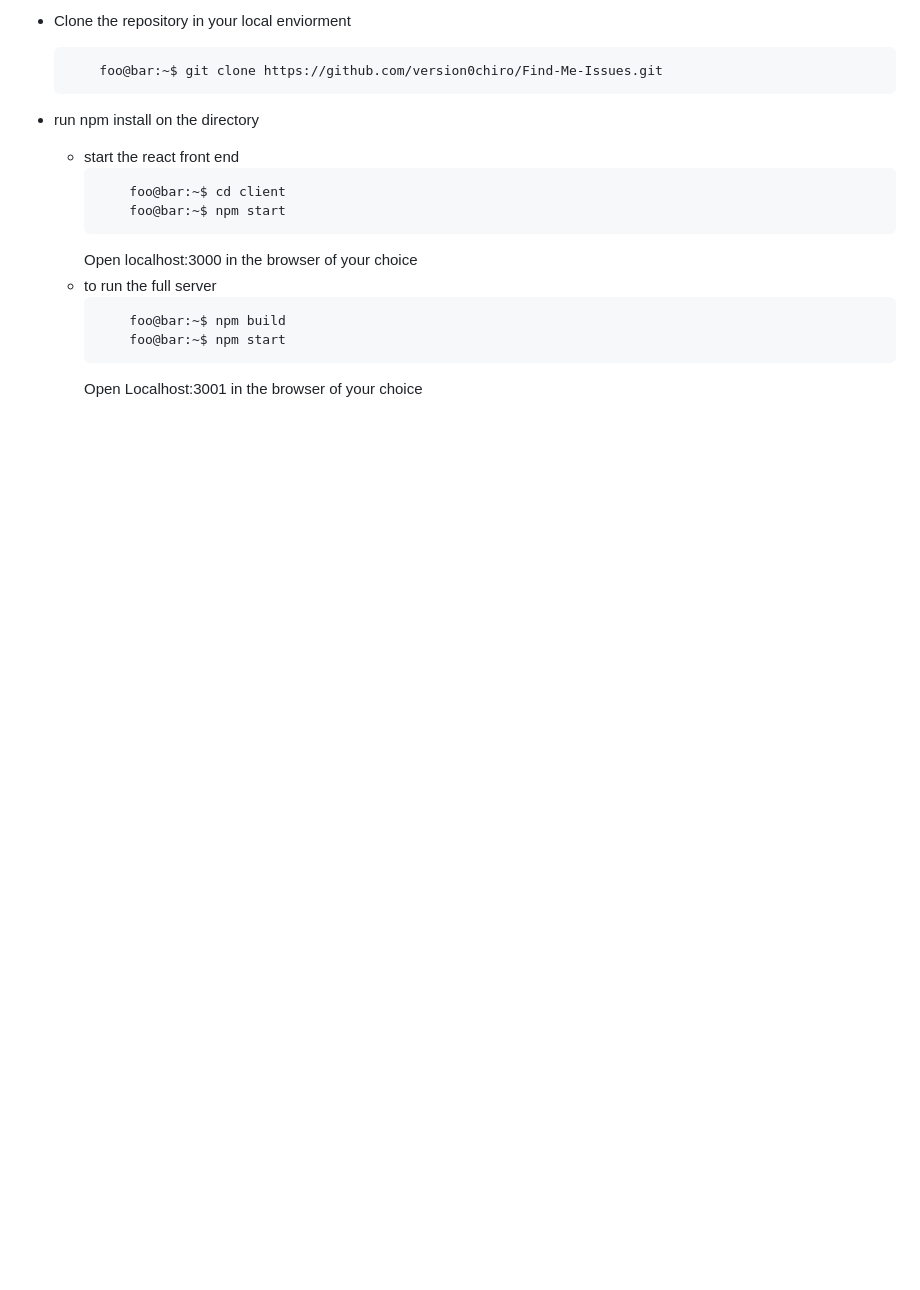
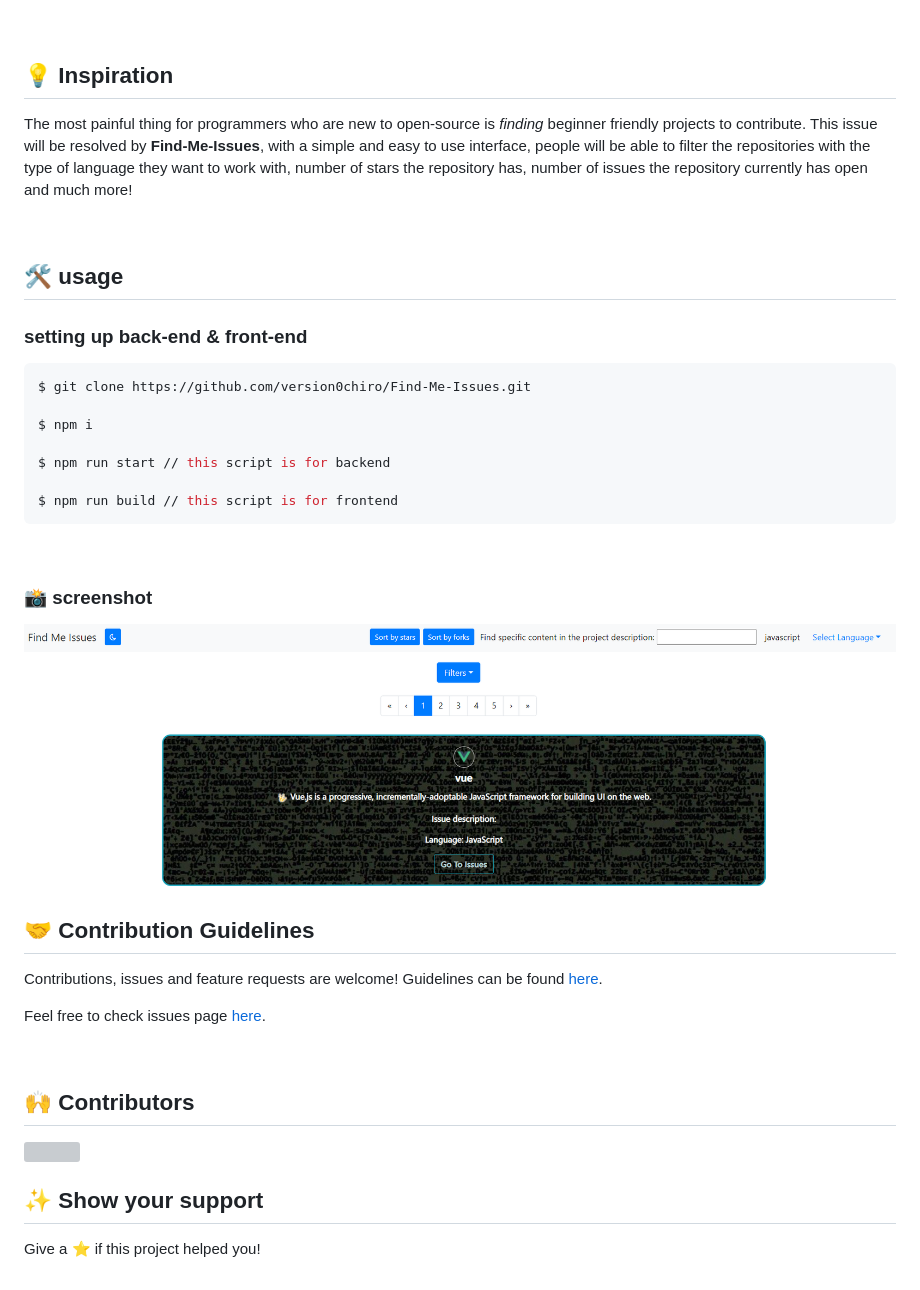
Before and after one commit to version0chiro/Find-Me-Issues, a Markdown page: README.md, the part around one of its changes. GitHub-like rendering; pictures changed too: assets/demo1.png (added); blank space fills up the shorter version; grey boxes are pictures that could not be loaded.

Commit message:
✨ README update #32

````diff
--- a/README.md
+++ b/README.md
@@ -26,20 +29,45 @@ number of issues the repository currently has open and much more!
 
-- Clone the repository in your local enviorment
+<br>
 
-  ```console
-      foo@bar:~$ git clone https://github.com/version0chiro/Find-Me-Issues.git
-  ```
+## 💡 Inspiration
 
-- run npm install on the directory
-  - start the react front end
-    ```console
-        foo@bar:~$ cd client
-        foo@bar:~$ npm start
-    ```
-    Open localhost:3000 in the browser of your choice
-  - to run the full server
-    ```console
-        foo@bar:~$ npm build
-        foo@bar:~$ npm start
-    ```
-    Open Localhost:3001 in the browser of your choice
+The most painful thing for programmers who are new to open-source is *finding* beginner friendly projects to contribute.
+This issue will be resolved by **Find-Me-Issues**, with a simple and easy to use interface, people will be able to filter the repositories with the type of language they want to work with, number of stars the repository has, number of issues the repository currently has open and much more!
+
+<br>
+
+## 🛠 usage
+
+### setting up back-end & front-end
+```console
+$ git clone https://github.com/version0chiro/Find-Me-Issues.git
+
+$ npm i
+
+$ npm run start // this script is for backend
+
+$ npm run build // this script is for frontend
+```
+<br>
+
+### 📸 screenshot
+![demo](./assets/demo1.png)
+
+## 🤝 Contribution Guidelines
+
+Contributions, issues and feature requests are welcome! Guidelines can be found [here](https://github.com/version0chiro/Find-Me-Issues/blob/main/CONTRIBUTING.md).
+
+Feel free to check issues page [here](https://github.com/version0chiro/Find-Me-Issues/issues).
+
+<br>
+
+## 🙌 Contributors
+<a href="https://github.com/version0chiro/Find-Me-Issues/graphs/contributors">
+  <img src="https://contrib.rocks/image?repo=version0chiro/Find-Me-Issues" />
+</a>
+
+<br>
+
+## ✨ Show your support
+
+Give a ⭐️ if this project helped you!
````
Also changed, not shown: other parts of README.md (+22 -19 lines), assets/main_website.PNG (deleted).
